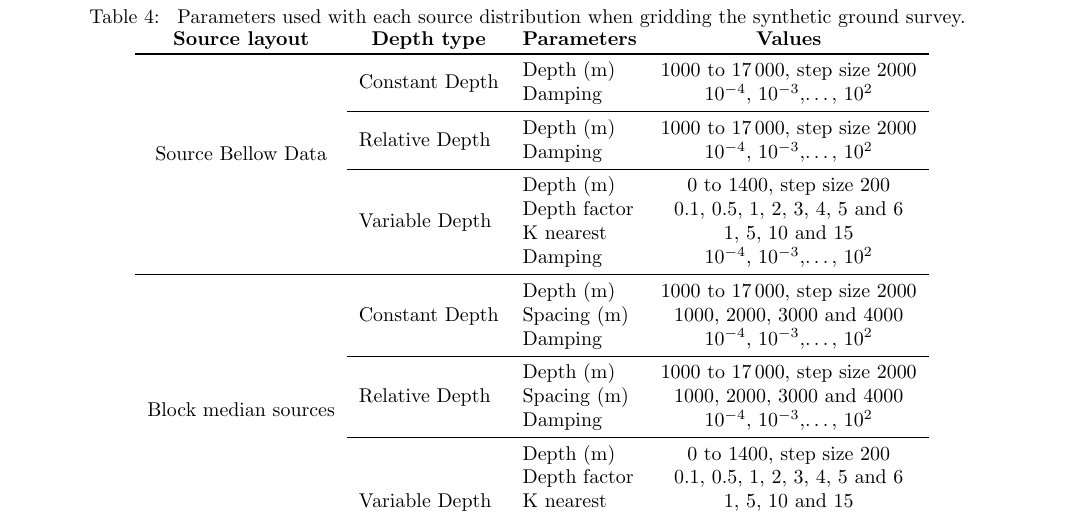
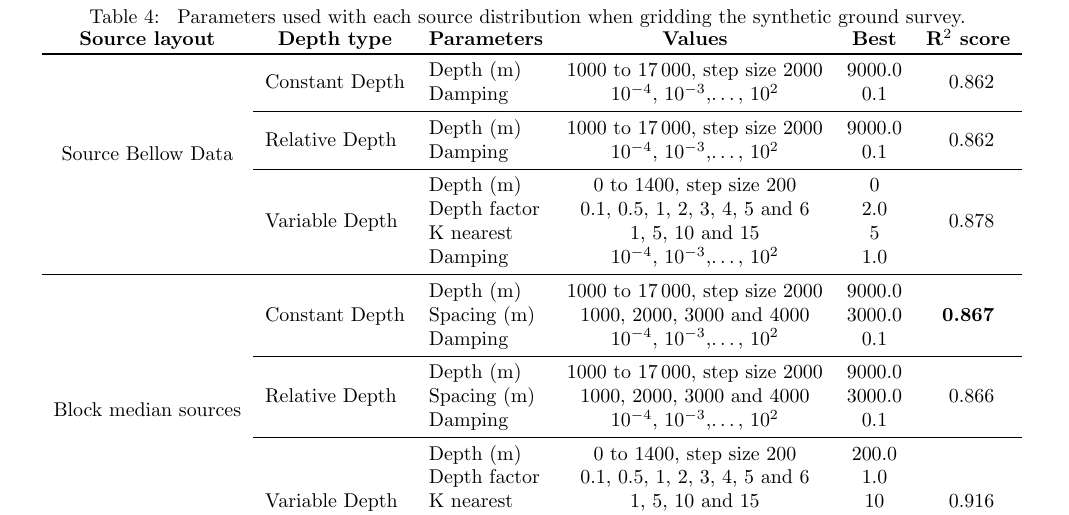
Before and after one commit to compgeolab/eql-gradient-boosted, a LaTeX paper (manuscript/manuscript.tex): part of page 10 of 11, cut so that both start at the same text. Compiled offline with pdfLaTeX.

Commit message:
Draft to include best parameters and score on table
Trying if it's possible to include best parameters and best score into
parameters table.

```diff
--- a/manuscript/manuscript.tex
+++ b/manuscript/manuscript.tex
@@ -987,86 +987,133 @@ All rights reserved.
         synthetic ground survey.
     }
     \label{tab:parameters-ground-survey}
-    \begin{tabular}{c l l c}
+    \begin{tabular}{c l l c c c}
         \textbf{Source layout}
             & \multicolumn{1}{c}{\textbf{Depth type}}
             & \multicolumn{1}{c}{\textbf{Parameters}}
-            & \textbf{Values} \\
+            & \textbf{Values}
+            & \textbf{Best}
+            & \textbf{R$^2$ score} \\
         \toprule
 
         \multirow{8}{*}{Source Bellow Data}
             & \multirow{2}{*}{Constant Depth}
                 & Depth (m)
                 & \GroundSourceBellowDataConstantDepthDepth
-                  \GroundSourceBellowDataConstantDepthDepthIncrement \\
+                  \GroundSourceBellowDataConstantDepthDepthIncrement
+                & \BestGroundSourceBellowDataConstantDepthDepth
+                & \multirow{2}{*}{
+                    \BestGroundSourceBellowDataConstantDepthScore
+                  } \\
             &
                 & Damping
                 & \GroundSourceBellowDataConstantDepthDamping
-                  \GroundSourceBellowDataConstantDepthDampingIncrement \\
-            \cmidrule{2-4}
+                  \GroundSourceBellowDataConstantDepthDampingIncrement
+                & \BestGroundSourceBellowDataConstantDepthDamping
+                & \\
+            \cmidrule{2-6}
             & \multirow{2}{*}{Relative Depth}
                 & Depth (m)
                 & \GroundSourceBellowDataRelativeDepthDepth
-                  \GroundSourceBellowDataRelativeDepthDepthIncrement \\
+                  \GroundSourceBellowDataRelativeDepthDepthIncrement
+                & \BestGroundSourceBellowDataRelativeDepthDepth
+                & \multirow{2}{*}{
+                    \BestGroundSourceBellowDataRelativeDepthScore
+                  } \\
             &
                 & Damping
                 & \GroundSourceBellowDataRelativeDepthDamping
-                  \GroundSourceBellowDataRelativeDepthDampingIncrement \\
-            \cmidrule{2-4}
+                  \GroundSourceBellowDataRelativeDepthDampingIncrement
+                & \BestGroundSourceBellowDataRelativeDepthDamping
+                & \\
+            \cmidrule{2-6}
             & \multirow{4}{*}{Variable Depth}
                 & Depth (m)
                 & \GroundSourceBellowDataVariableDepthDepth
-                  \GroundSourceBellowDataVariableDepthDepthIncrement \\
+                  \GroundSourceBellowDataVariableDepthDepthIncrement
+                & \BestGroundSourceBellowDataVariableDepthDepth
+                & \multirow{4}{*}{
+                    \BestGroundSourceBellowDataVariableDepthScore
+                  } \\
             &
                 & Depth factor
                 & \GroundSourceBellowDataVariableDepthDepthFactor
-                  \GroundSourceBellowDataVariableDepthDepthFactorIncrement \\
+                  \GroundSourceBellowDataVariableDepthDepthFactorIncrement
+                & \BestGroundSourceBellowDataVariableDepthDepthFactor
+                & \\
             &
                 & K nearest
                 & \GroundSourceBellowDataVariableDepthKNearest
-                  \GroundSourceBellowDataVariableDepthKNearestIncrement \\
+                  \GroundSourceBellowDataVariableDepthKNearestIncrement
+                & \BestGroundSourceBellowDataVariableDepthKNearest
+                & \\
             &
                 & Damping
                 & \GroundSourceBellowDataVariableDepthDamping
-                  \GroundSourceBellowDataVariableDepthDampingIncrement \\
+                  \GroundSourceBellowDataVariableDepthDampingIncrement
+                & \BestGroundSourceBellowDataVariableDepthDamping
+                & \\
         \midrule
 
         \multirow{11}{*}{Block median sources}
             & \multirow{3}{*}{Constant Depth}
                 & Depth (m)
                 & \GroundBlockMedianSourcesConstantDepthDepth
-                  \GroundBlockMedianSourcesConstantDepthDepthIncrement \\
+                  \GroundBlockMedianSourcesConstantDepthDepthIncrement
+                & \BestGroundBlockMedianSourcesConstantDepthDepth
+                & \multirow{3}{*}{
+                    \textbf{\BestGroundBlockMedianSourcesConstantDepthScore}
+                  } \\
             &
                 & Spacing (m)
                 & \GroundBlockMedianSourcesConstantDepthSpacing
-                  \GroundBlockMedianSourcesConstantDepthSpacingIncrement \\
+                  \GroundBlockMedianSourcesConstantDepthSpacingIncrement
+                & \BestGroundBlockMedianSourcesConstantDepthSpacing
+                & \\
             &
                 & Damping
                 & \GroundBlockMedianSourcesConstantDepthDamping
-                  \GroundBlockMedianSourcesConstantDepthDampingIncrement \\
-            \cmidrule{2-4}
+                  \GroundBlockMedianSourcesConstantDepthDampingIncrement
+                & \BestGroundBlockMedianSourcesConstantDepthDamping
+                & \\
+            \cmidrule{2-6}
             & \multirow{3}{*}{Relative Depth}
                 & Depth (m)
                 & \GroundBlockMedianSourcesRelativeDepthDepth
-                  \GroundBlockMedianSourcesRelativeDepthDepthIncrement \\
+                  \GroundBlockMedianSourcesRelativeDepthDepthIncrement
+                & \BestGroundBlockMedianSourcesRelativeDepthDepth
+                & \multirow{3}{*}{
+                    \BestGroundBlockMedianSourcesRelativeDepthScore
+                  } \\
             &
                 & Spacing (m)
                 & \GroundBlockMedianSourcesRelativeDepthSpacing
-                  \GroundBlockMedianSourcesRelativeDepthSpacingIncrement \\
+                  \GroundBlockMedianSourcesRelativeDepthSpacingIncrement
+                & \BestGroundBlockMedianSourcesRelativeDepthSpacing
+                & \\
             &
                 & Damping
                 & \GroundBlockMedianSourcesRelativeDepthDamping
-                  \GroundBlockMedianSourcesRelativeDepthDampingIncrement \\
-            \cmidrule{2-4}
+                  \GroundBlockMedianSourcesRelativeDepthDampingIncrement
+                & \BestGroundBlockMedianSourcesRelativeDepthDamping
+                & \\
+            \cmidrule{2-6}
             & \multirow{5}{*}{Variable Depth}
                 & Depth (m)
                 & \GroundBlockMedianSourcesVariableDepthDepth
-                  \GroundBlockMedianSourcesVariableDepthDepthIncrement \\
+                  \GroundBlockMedianSourcesVariableDepthDepthIncrement
+                & \BestGroundBlockMedianSourcesVariableDepthDepth
+                & \multirow{5}{*}{
+                    \BestGroundBlockMedianSourcesVariableDepthScore
+                  } \\
             &
                 & Depth factor
                 & \GroundBlockMedianSourcesVariableDepthDepthFactor
-                  \GroundBlockMedianSourcesVariableDepthDepthFactorIncrement \\
+                  \GroundBlockMedianSourcesVariableDepthDepthFactorIncrement
+                & \BestGroundBlockMedianSourcesVariableDepthDepthFactor
+                & \\
             &
                 & K nearest
                 & \GroundBlockMedianSourcesVariableDepthKNearest
-                  \GroundBlockMedianSourcesVariableDepthKNearestIncrement \\
+                  \GroundBlockMedianSourcesVariableDepthKNearestIncrement
+                & \BestGroundBlockMedianSourcesVariableDepthKNearest
@@ -1099 +1157,0 @@ All rights reserved.
-                      \GroundGridSourcesConstantDepthDampingIncrement \\
```
Also changed, not shown: manuscript/manuscript.tex (34 more changed lines).
